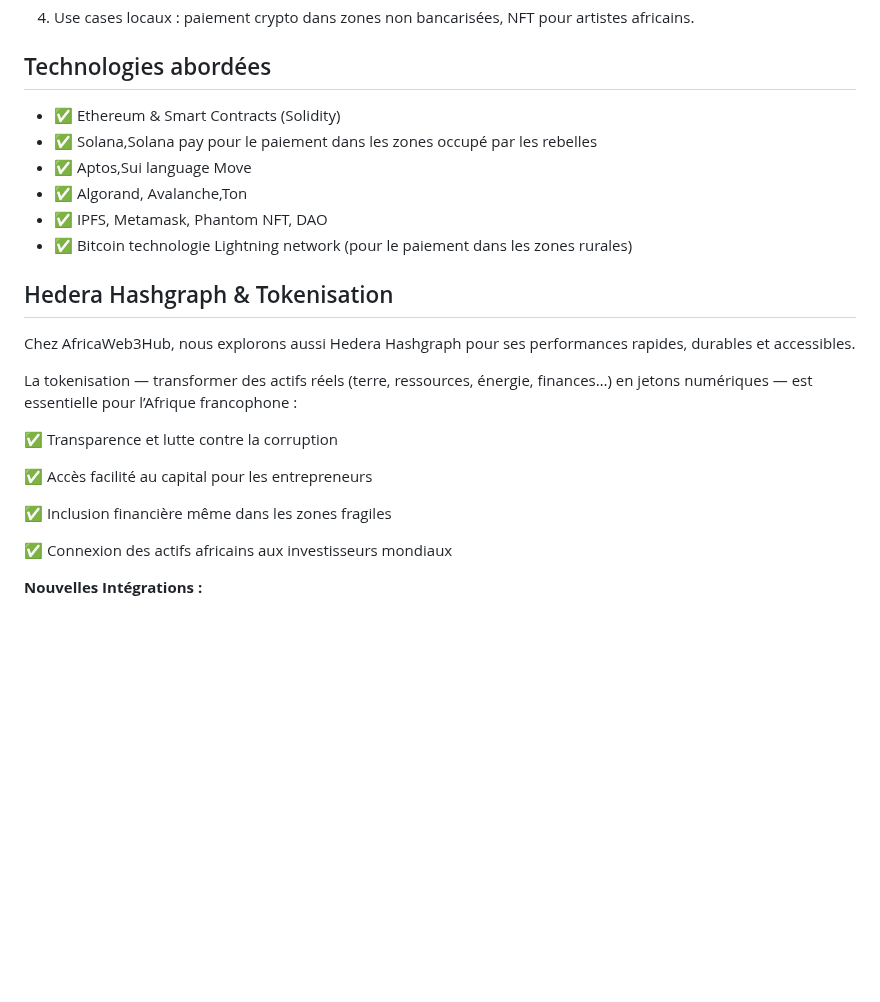
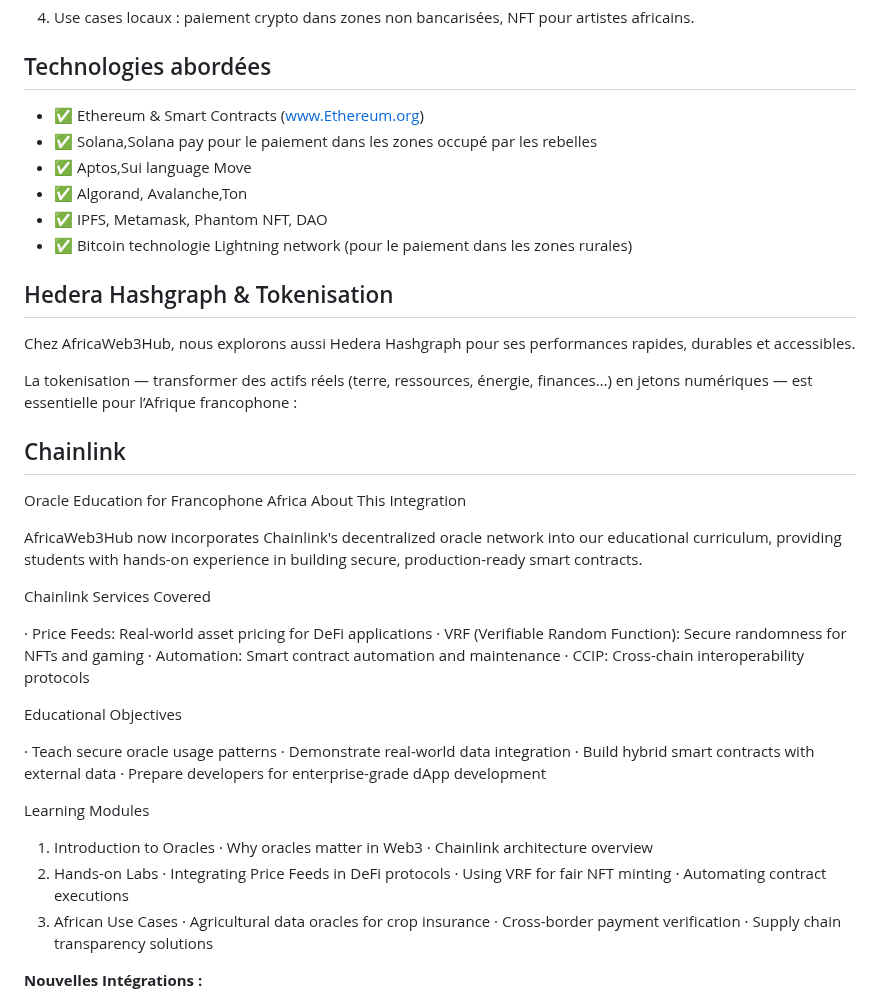
Before and after one commit to Prince2993/web3-initiation-blockchain-training, a Markdown page: README.md, the part around the change. Drawn GitHub-style; blank space fills up the shorter version.

Commit message:
Update README.md
add new things

```diff
--- a/README.md
+++ b/README.md
@@ -43,7 +43,7 @@ Ce projet vise à offrir aux créateurs africains une nouvelle vitrine mondiale
 
 ##  Technologies abordées
 
-- ✅ Ethereum & Smart Contracts (Solidity)
+- ✅ Ethereum & Smart Contracts (www.Ethereum.org)
 - ✅ Solana,Solana pay pour le paiement dans les zones occupé par les rebelles
 - ✅ Aptos,Sui language Move
 - ✅ Algorand, Avalanche,Ton
@@ -56,13 +56,40 @@ Chez AfricaWeb3Hub, nous explorons aussi Hedera Hashgraph pour ses performances
 
 La tokenisation — transformer des actifs réels (terre, ressources, énergie, finances…) en jetons numériques — est essentielle pour l’Afrique francophone :
 
-✅ Transparence et lutte contre la corruption
+## Chainlink
 
-✅ Accès facilité au capital pour les entrepreneurs
+Oracle Education for Francophone Africa
+About This Integration
 
-✅ Inclusion financière même dans les zones fragiles
+AfricaWeb3Hub now incorporates Chainlink's decentralized oracle network into our educational curriculum, providing students with hands-on experience in building secure, production-ready smart contracts.
 
-✅ Connexion des actifs africains aux investisseurs mondiaux
+  Chainlink Services Covered
+
+·  Price Feeds: Real-world asset pricing for DeFi applications
+·  VRF (Verifiable Random Function): Secure randomness for NFTs and gaming
+·  Automation: Smart contract automation and maintenance
+·  CCIP: Cross-chain interoperability protocols
+
+ Educational Objectives
+
+· Teach secure oracle usage patterns
+· Demonstrate real-world data integration
+· Build hybrid smart contracts with external data
+· Prepare developers for enterprise-grade dApp development
+
+ Learning Modules
+
+1. Introduction to Oracles
+   · Why oracles matter in Web3
+   · Chainlink architecture overview
+2. Hands-on Labs
+   · Integrating Price Feeds in DeFi protocols
+   · Using VRF for fair NFT minting
+   · Automating contract executions
+3. African Use Cases
+   · Agricultural data oracles for crop insurance
+   · Cross-border payment verification
+   · Supply chain transparency solutions
 
 **Nouvelles Intégrations :**
 -  **Lightning Network** (Solutions micro-paiements)
```
